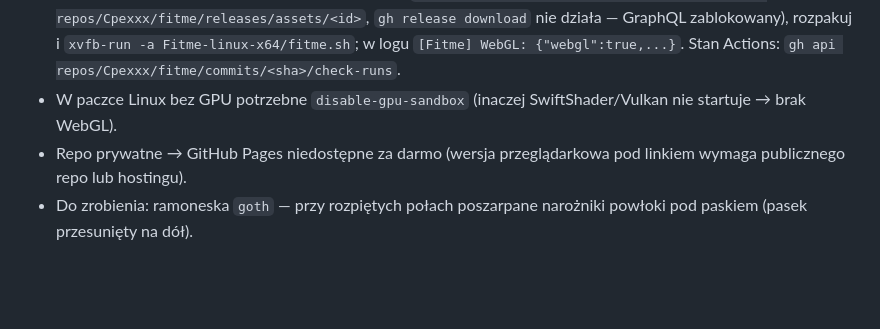
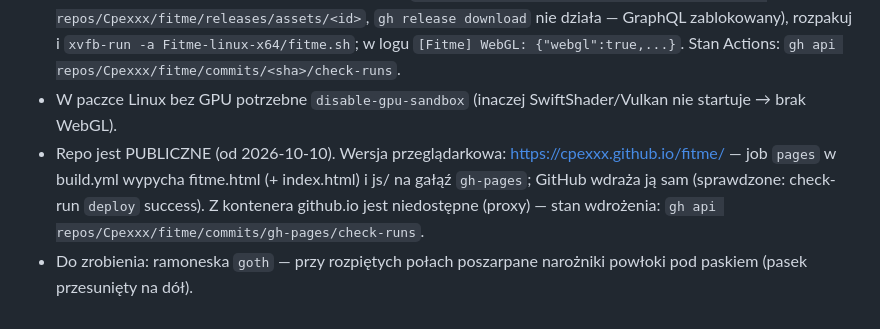
Before and after one commit to Cpexxx/fitme, a Markdown page: HANDOFF.md, the part around the change. Drawn GitHub-style; blank space fills up the shorter version.

Commit message:
HANDOFF: GitHub Pages (wersja przeglądarkowa)
Co-Authored-By: Claude Opus 5.5 <noreply@anthropic.com>
Claude-Session: https://claude.ai/code/session_01SozZuZsvVa36VEB54wr4kU

```diff
--- a/HANDOFF.md
+++ b/HANDOFF.md
@@ -181,5 +181,7 @@ Kolejne rundy:
   `gh release download` nie działa — GraphQL zablokowany), rozpakuj i `xvfb-run -a Fitme-linux-x64/fitme.sh`; w logu
   `[Fitme] WebGL: {"webgl":true,...}`. Stan Actions: `gh api repos/Cpexxx/fitme/commits/<sha>/check-runs`.
 - W paczce Linux bez GPU potrzebne `disable-gpu-sandbox` (inaczej SwiftShader/Vulkan nie startuje → brak WebGL).
-- Repo prywatne → GitHub Pages niedostępne za darmo (wersja przeglądarkowa pod linkiem wymaga publicznego repo lub hostingu).
+- Repo jest PUBLICZNE (od 2026-10-10). Wersja przeglądarkowa: https://cpexxx.github.io/fitme/ — job `pages` w build.yml
+  wypycha fitme.html (+ index.html) i js/ na gałąź `gh-pages`; GitHub wdraża ją sam (sprawdzone: check-run `deploy` success).
+  Z kontenera github.io jest niedostępne (proxy) — stan wdrożenia: `gh api repos/Cpexxx/fitme/commits/gh-pages/check-runs`.
 - Do zrobienia: ramoneska `goth` — przy rozpiętych połach poszarpane narożniki powłoki pod paskiem (pasek przesunięty na dół).
```
